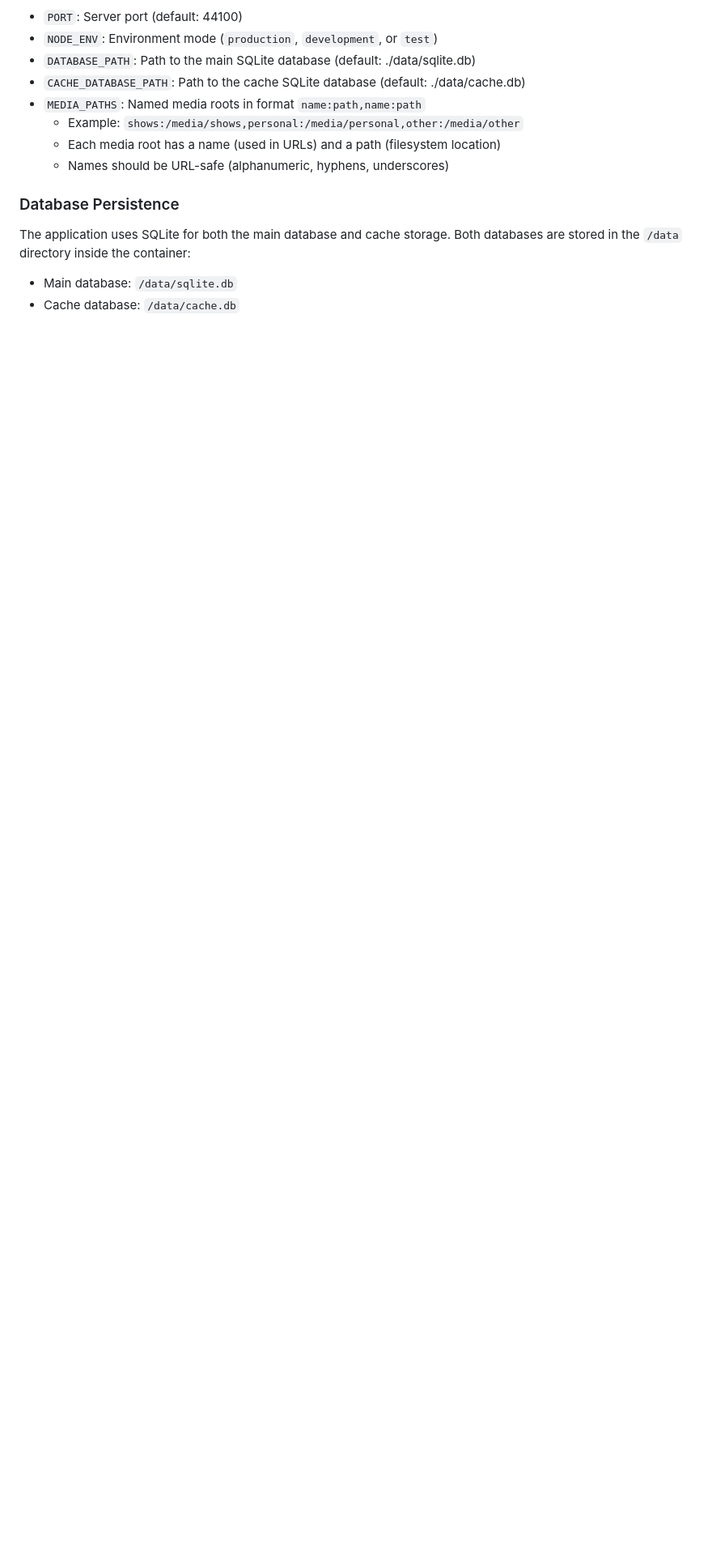
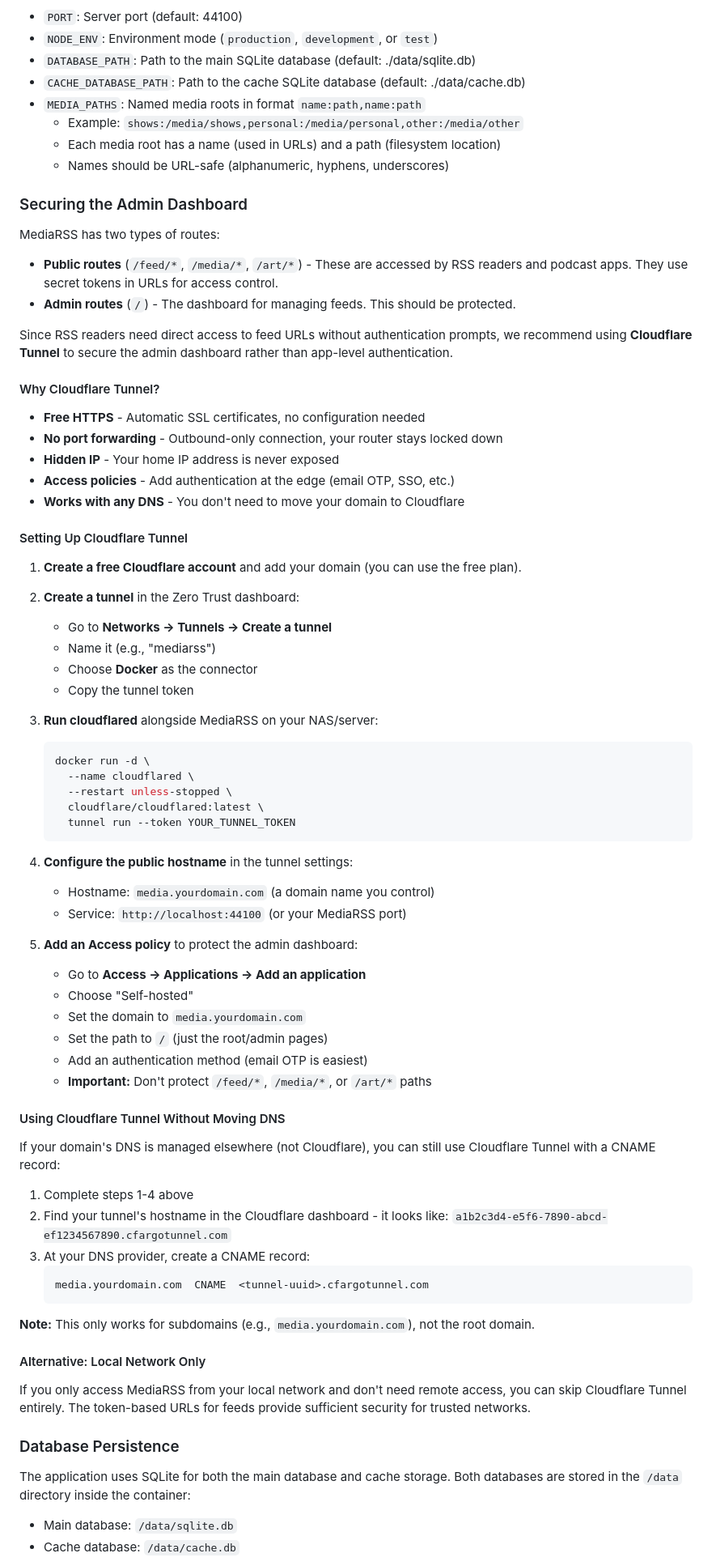
Before and after one commit to kentcdodds/mediarss, a Markdown page: README.md, the part around one of its changes. Shown at 81% size. GitHub-like rendering; blank space fills up the shorter version.

Commit message:
Update README to include recommendations for securing the admin dashboard using Cloudflare Tunnel. Add detailed setup instructions and benefits of using Cloudflare for remote access, along with notes on local network access alternatives.

````diff
--- a/README.md
+++ b/README.md
@@ -155,6 +157,82 @@ The following environment variables can be configured:
   - Each media root has a name (used in URLs) and a path (filesystem location)
   - Names should be URL-safe (alphanumeric, hyphens, underscores)
 
+### Securing the Admin Dashboard
+
+MediaRSS has two types of routes:
+
+- **Public routes** (`/feed/*`, `/media/*`, `/art/*`) - These are accessed by RSS
+  readers and podcast apps. They use secret tokens in URLs for access control.
+- **Admin routes** (`/`) - The dashboard for managing feeds. This should be
+  protected.
+
+Since RSS readers need direct access to feed URLs without authentication prompts,
+we recommend using **Cloudflare Tunnel** to secure the admin dashboard rather
+than app-level authentication.
+
+#### Why Cloudflare Tunnel?
+
+- **Free HTTPS** - Automatic SSL certificates, no configuration needed
+- **No port forwarding** - Outbound-only connection, your router stays locked down
+- **Hidden IP** - Your home IP address is never exposed
+- **Access policies** - Add authentication at the edge (email OTP, SSO, etc.)
+- **Works with any DNS** - You don't need to move your domain to Cloudflare
+
+#### Setting Up Cloudflare Tunnel
+
+1. **Create a free Cloudflare account** and add your domain (you can use the free
+   plan).
+
+2. **Create a tunnel** in the Zero Trust dashboard:
+   - Go to **Networks → Tunnels → Create a tunnel**
+   - Name it (e.g., "mediarss")
+   - Choose **Docker** as the connector
+   - Copy the tunnel token
+
+3. **Run cloudflared** alongside MediaRSS on your NAS/server:
+
+   ```bash
+   docker run -d \
+     --name cloudflared \
+     --restart unless-stopped \
+     cloudflare/cloudflared:latest \
+     tunnel run --token YOUR_TUNNEL_TOKEN
+   ```
+
+4. **Configure the public hostname** in the tunnel settings:
+   - Hostname: `media.yourdomain.com` (a domain name you control)
+   - Service: `http://localhost:44100` (or your MediaRSS port)
+
+5. **Add an Access policy** to protect the admin dashboard:
+   - Go to **Access → Applications → Add an application**
+   - Choose "Self-hosted"
+   - Set the domain to `media.yourdomain.com`
+   - Set the path to `/` (just the root/admin pages)
+   - Add an authentication method (email OTP is easiest)
+   - **Important:** Don't protect `/feed/*`, `/media/*`, or `/art/*` paths
+
+#### Using Cloudflare Tunnel Without Moving DNS
+
+If your domain's DNS is managed elsewhere (not Cloudflare), you can still use
+Cloudflare Tunnel with a CNAME record:
+
+1. Complete steps 1-4 above
+2. Find your tunnel's hostname in the Cloudflare dashboard - it looks like:
+   `a1b2c3d4-e5f6-7890-abcd-ef1234567890.cfargotunnel.com`
+3. At your DNS provider, create a CNAME record:
+   ```
+   media.yourdomain.com  CNAME  <tunnel-uuid>.cfargotunnel.com
+   ```
+
+**Note:** This only works for subdomains (e.g., `media.yourdomain.com`), not the
+root domain.
+
+#### Alternative: Local Network Only
+
+If you only access MediaRSS from your local network and don't need remote
+access, you can skip Cloudflare Tunnel entirely. The token-based URLs for feeds
+provide sufficient security for trusted networks.
+
 ### Database Persistence
 
 The application uses SQLite for both the main database and cache storage. Both
````
Also changed, not shown: other parts of README.md (+2 -0 lines).
